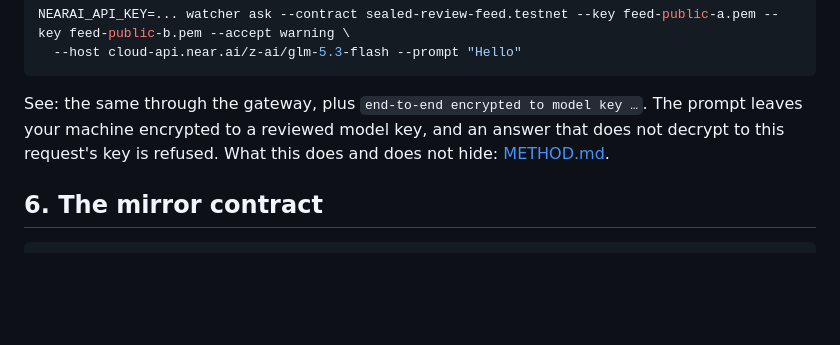
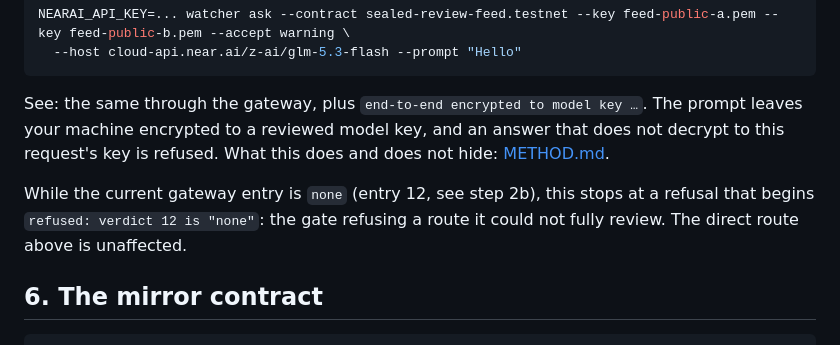
Before and after one commit to greenlima/sealed-review, a Markdown page: README.md, the part around one of its changes. GitHub-like rendering; blank space fills up the shorter version.

````diff
--- a/README.md
+++ b/README.md
@@ -284,6 +301,10 @@ See: the same through the gateway, plus `end-to-end encrypted to model key …`.
 machine encrypted to a reviewed model key, and an answer that does not decrypt to this request's key is
 refused. What this does and does not hide: [METHOD.md](METHOD.md#what-passing-the-gate-means).
 
+While the current gateway entry is `none` (entry 12, see step 2b), this stops at a refusal that begins
+`refused: verdict 12 is "none"`: the gate refusing a route it could not fully review. The direct route above
+is unaffected.
+
 ## 6. The mirror contract
 
 ```sh
````
Also changed, not shown: other parts of README.md (+19 -2 lines), docs/demo.gif (added).
